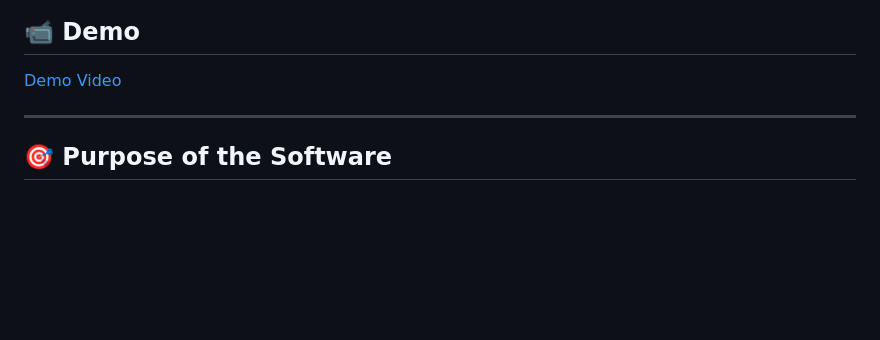
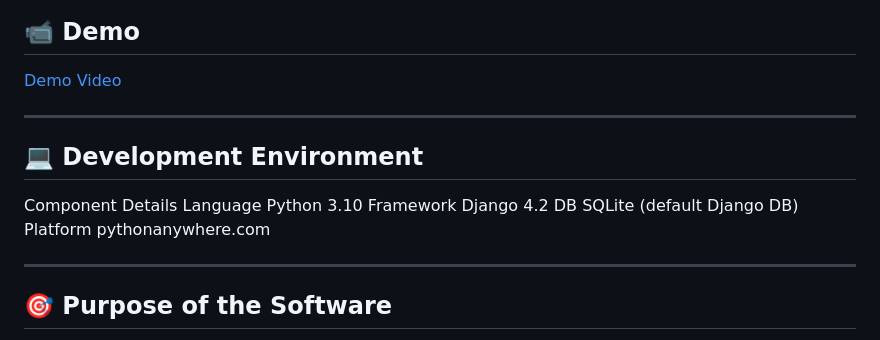
Before and after one commit to Jarb900/MacauHealthCare, a Markdown page: README.md, the part around the change. Drawn GitHub-style; blank space fills up the shorter version.

```diff
--- a/README.md
+++ b/README.md
@@ -10,6 +10,15 @@
 ## 📹 Demo
 
 [Demo Video](https://youtu.be/7PM9Q8Fbbcs)
+
+---
+
+## 💻 Development Environment
+Component	Details
+Language	Python 3.10
+Framework	Django 4.2
+DB	SQLite (default Django DB)
+Platform	pythonanywhere.com
 
 ---
 
```
